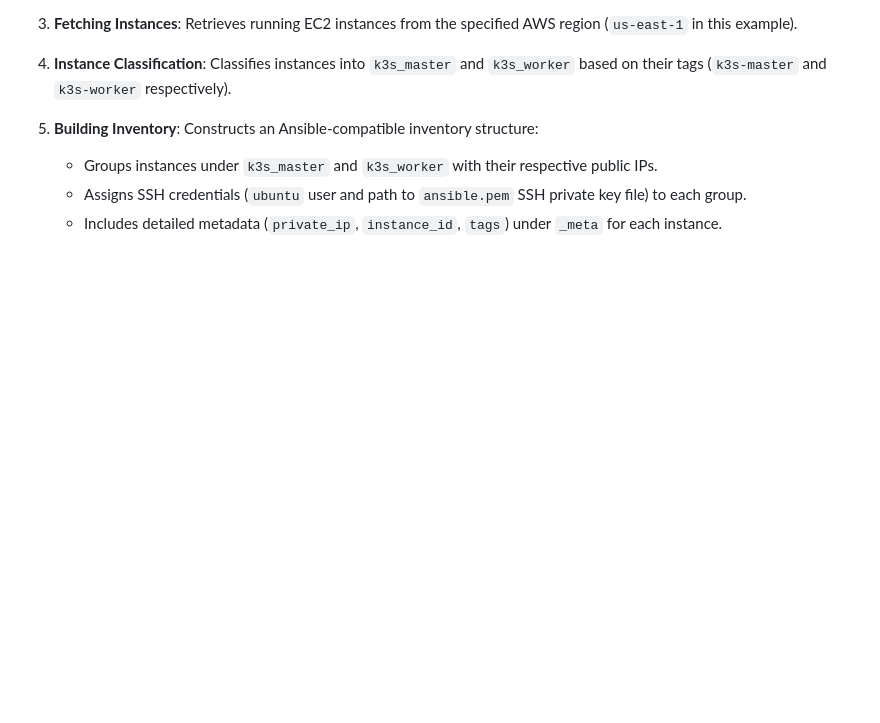
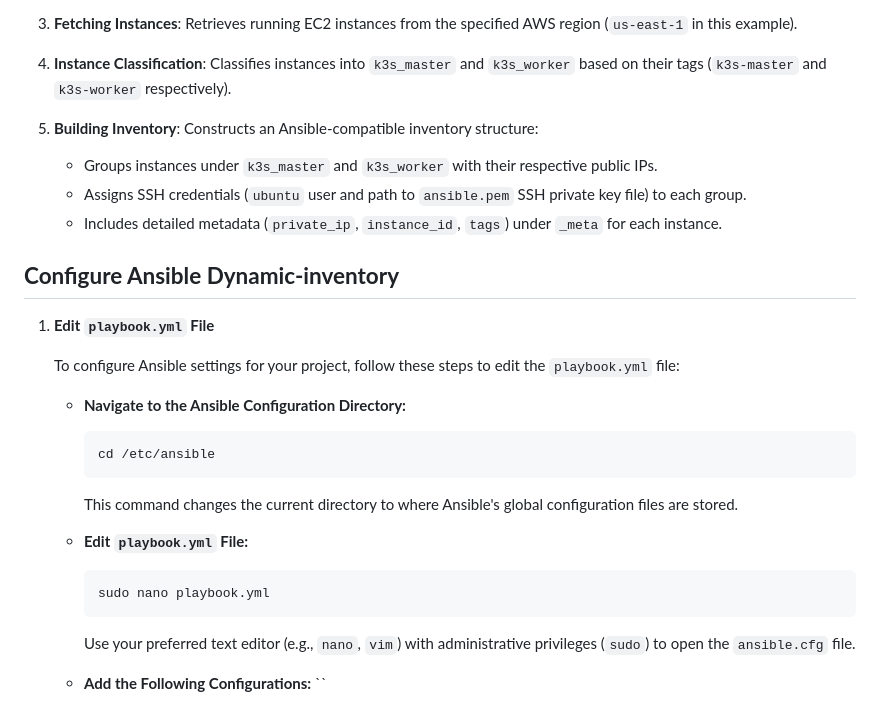
Before and after one commit to NEELOFARKHAN22/Ansible-Automation-k8s-cluster, a Markdown page: README.md, the part around the change. Rendered like a GitHub page; blank space fills up the shorter version.

````diff
--- a/README.md
+++ b/README.md
@@ -429,3 +429,24 @@ The `ec2.py` script performs the following tasks:
    - Groups instances under `k3s_master` and `k3s_worker` with their respective public IPs.
    - Assigns SSH credentials (`ubuntu` user and path to `ansible.pem` SSH private key file) to each group.
    - Includes detailed metadata (`private_ip`, `instance_id`, `tags`) under `_meta` for each instance.
+
+## **Configure Ansible Dynamic-inventory**
+
+1. **Edit `playbook.yml` File**
+
+   To configure Ansible settings for your project, follow these steps to edit the `playbook.yml` file:
+
+   - **Navigate to the Ansible Configuration Directory:**
+     ```bash
+     cd /etc/ansible
+     ```
+     This command changes the current directory to where Ansible's global configuration files are stored.
+
+   - **Edit `playbook.yml` File:**
+     ```bash
+     sudo nano playbook.yml
+     ```
+     Use your preferred text editor (e.g., `nano`, `vim`) with administrative privileges (`sudo`) to open the `ansible.cfg` file.
+
+   - **Add the Following Configurations:**
+     ``
````
